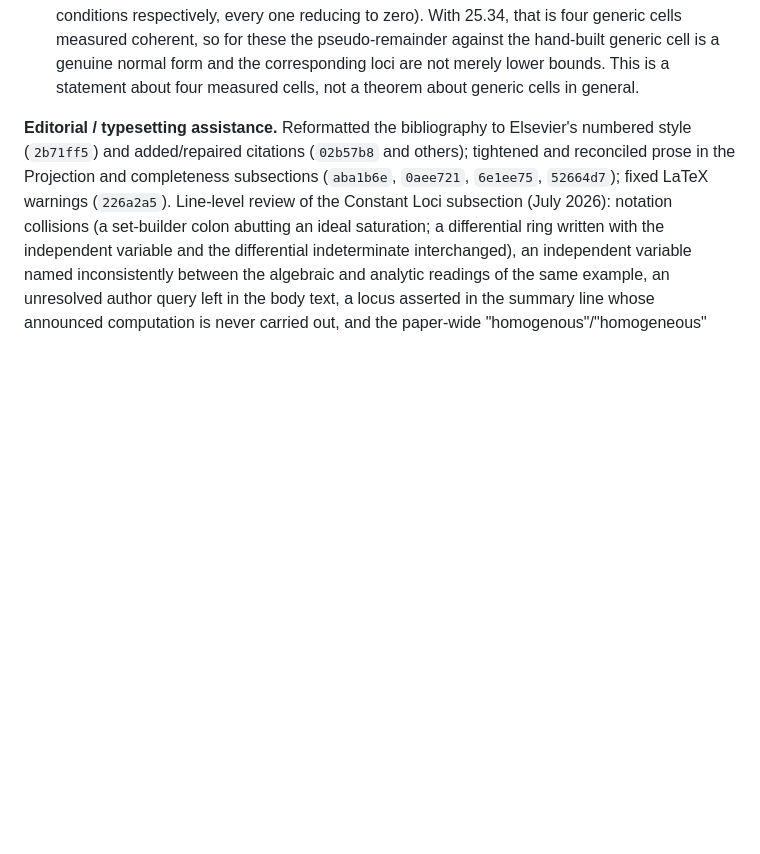
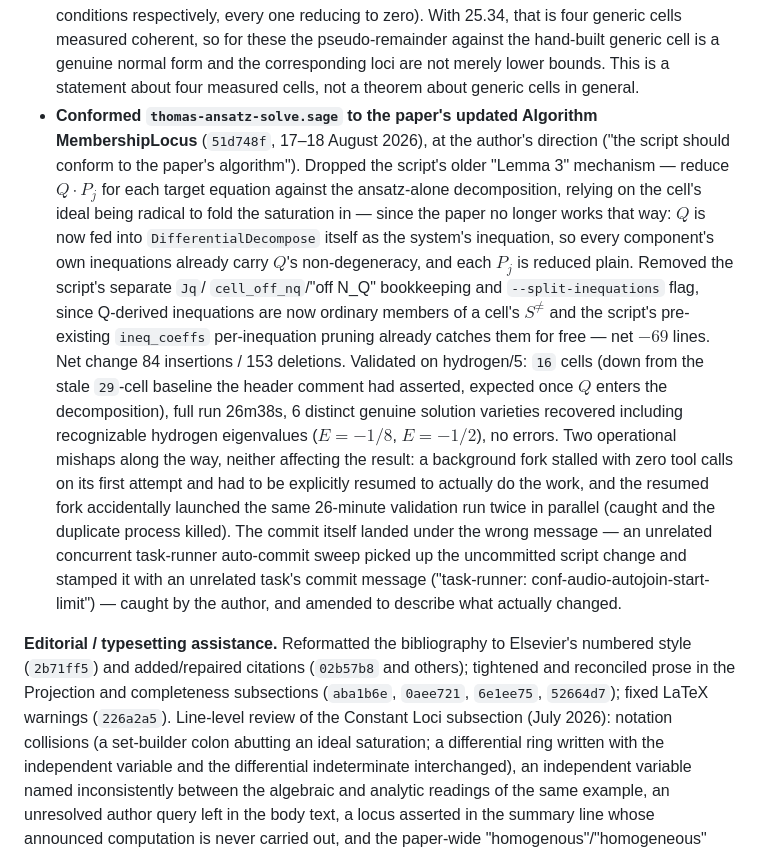
Before and after one commit to BrentBaccala/NewMethod, a Markdown page: AI-CONTRIBUTIONS.md, the part around one of its changes. Drawn GitHub-style; blank space fills up the shorter version.

```diff
--- a/AI-CONTRIBUTIONS.md
+++ b/AI-CONTRIBUTIONS.md
@@ -813,6 +862,35 @@ Claude Opus 5.
   pseudo-remainder against the hand-built generic cell is a genuine normal form
   and the corresponding loci are not merely lower bounds. This is a statement
   about four measured cells, not a theorem about generic cells in general.
+- **Conformed `thomas-ansatz-solve.sage` to the paper's updated Algorithm
+  MembershipLocus** (`51d748f`, 17–18 August 2026), at the author's
+  direction ("the script should conform to the paper's algorithm").
+  Dropped the script's older "Lemma 3" mechanism — reduce $Q\cdot P_j$
+  for each target equation against the ansatz-alone decomposition,
+  relying on the cell's ideal being radical to fold the saturation in —
+  since the paper no longer works that way: $Q$ is now fed into
+  `DifferentialDecompose` itself as the system's inequation, so every
+  component's own inequations already carry $Q$'s non-degeneracy, and
+  each $P_j$ is reduced plain. Removed the script's separate `Jq`/
+  `cell_off_nq`/"off N\_Q" bookkeeping and `--split-inequations` flag,
+  since Q-derived inequations are now ordinary members of a cell's
+  $S^{\ne}$ and the script's pre-existing `ineq_coeffs` per-inequation
+  pruning already catches them for free — net $-69$ lines. Net change
+  84 insertions / 153 deletions. Validated on hydrogen/5: `16` cells
+  (down from the stale `29`-cell baseline the header comment had
+  asserted, expected once $Q$ enters the decomposition), full run
+  26m38s, 6 distinct genuine solution varieties recovered including
+  recognizable hydrogen eigenvalues ($E=-1/8$, $E=-1/2$), no errors.
+  Two operational mishaps along the way, neither affecting the result:
+  a background fork stalled with zero tool calls on its first attempt
+  and had to be explicitly resumed to actually do the work, and the
+  resumed fork accidentally launched the same 26-minute validation run
+  twice in parallel (caught and the duplicate process killed). The
+  commit itself landed under the wrong message — an unrelated
+  concurrent task-runner auto-commit sweep picked up the uncommitted
+  script change and stamped it with an unrelated task's commit message
+  ("task-runner: conf-audio-autojoin-start-limit") — caught by the
+  author, and amended to describe what actually changed.
 
 **Editorial / typesetting assistance.** Reformatted the bibliography to
 Elsevier's numbered style (`2b71ff5`) and added/repaired citations (`02b57b8`
```
Also changed, not shown: other parts of AI-CONTRIBUTIONS.md (+52 -2 lines).
